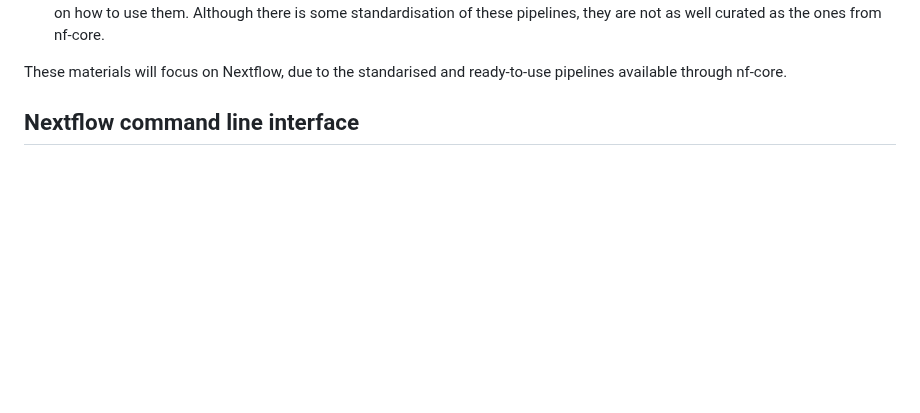
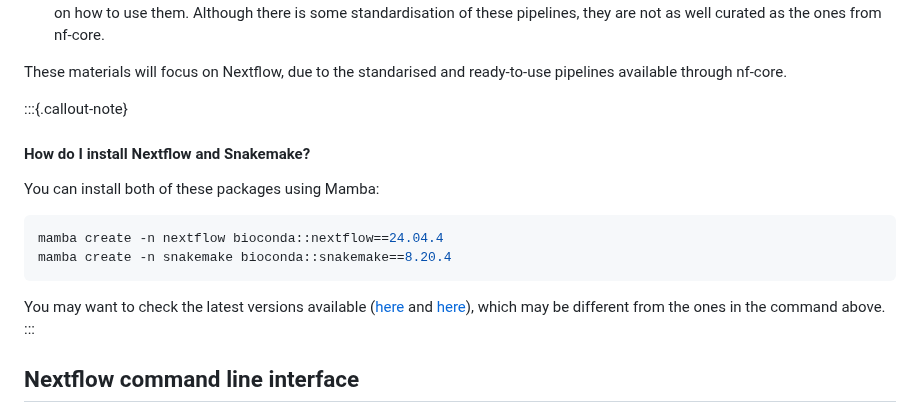
Before and after one commit to cambiotraining/bioinformatics-software-pipelines, a Markdown page: materials/03-nfcore.md, the part around the change. GitHub-like rendering; blank space fills up the shorter version.

````diff
--- a/materials/03-nfcore.md
+++ b/materials/03-nfcore.md
@@ -53,6 +53,19 @@ Another important aspect of these projects are the workflows and modules provide
 - [**Snakemake workflow catalog**](https://snakemake.github.io/snakemake-workflow-catalog/): a searcheable catalog of workflows developed by the community, with instructions and details on how to use them. Although there is some standardisation of these pipelines, they are not as well curated as the ones from nf-core.
 
 These materials will focus on Nextflow, due to the standarised and ready-to-use pipelines available through nf-core.
+
+:::{.callout-note}
+#### How do I install Nextflow and Snakemake?
+
+You can install both of these packages using Mamba:
+
+```bash
+mamba create -n nextflow bioconda::nextflow==24.04.4
+mamba create -n snakemake bioconda::snakemake==8.20.4
+```
+
+You may want to check the latest versions available ([here](https://anaconda.org/bioconda/nextflow) and [here](https://anaconda.org/bioconda/snakemake)), which may be different from the ones in the command above.
+:::
 
 
 ## Nextflow command line interface
````
Also changed, not shown: materials/01-package_managers.md (+6 -0 lines), materials/02-containers.md (+16 -0 lines).
